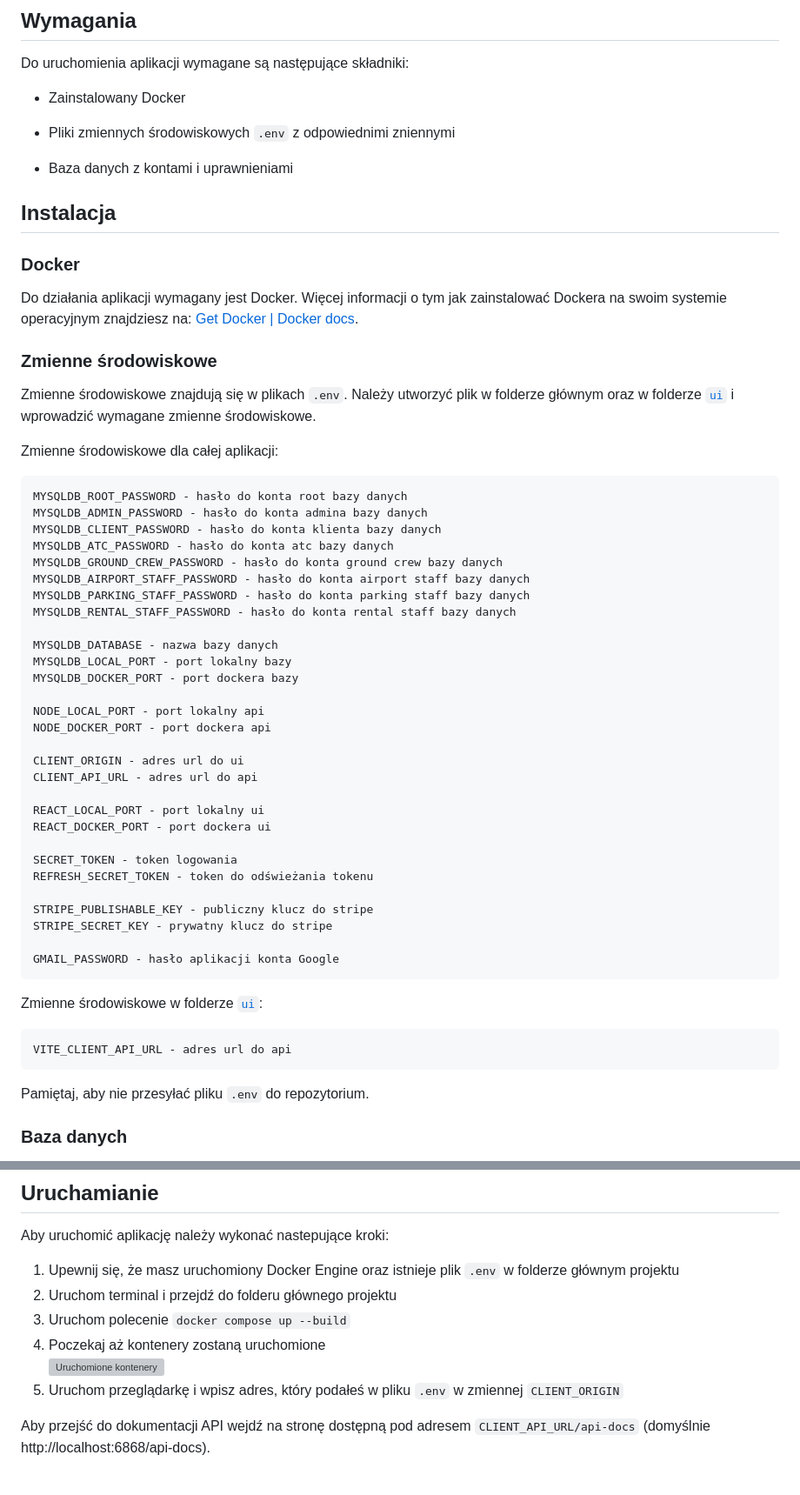
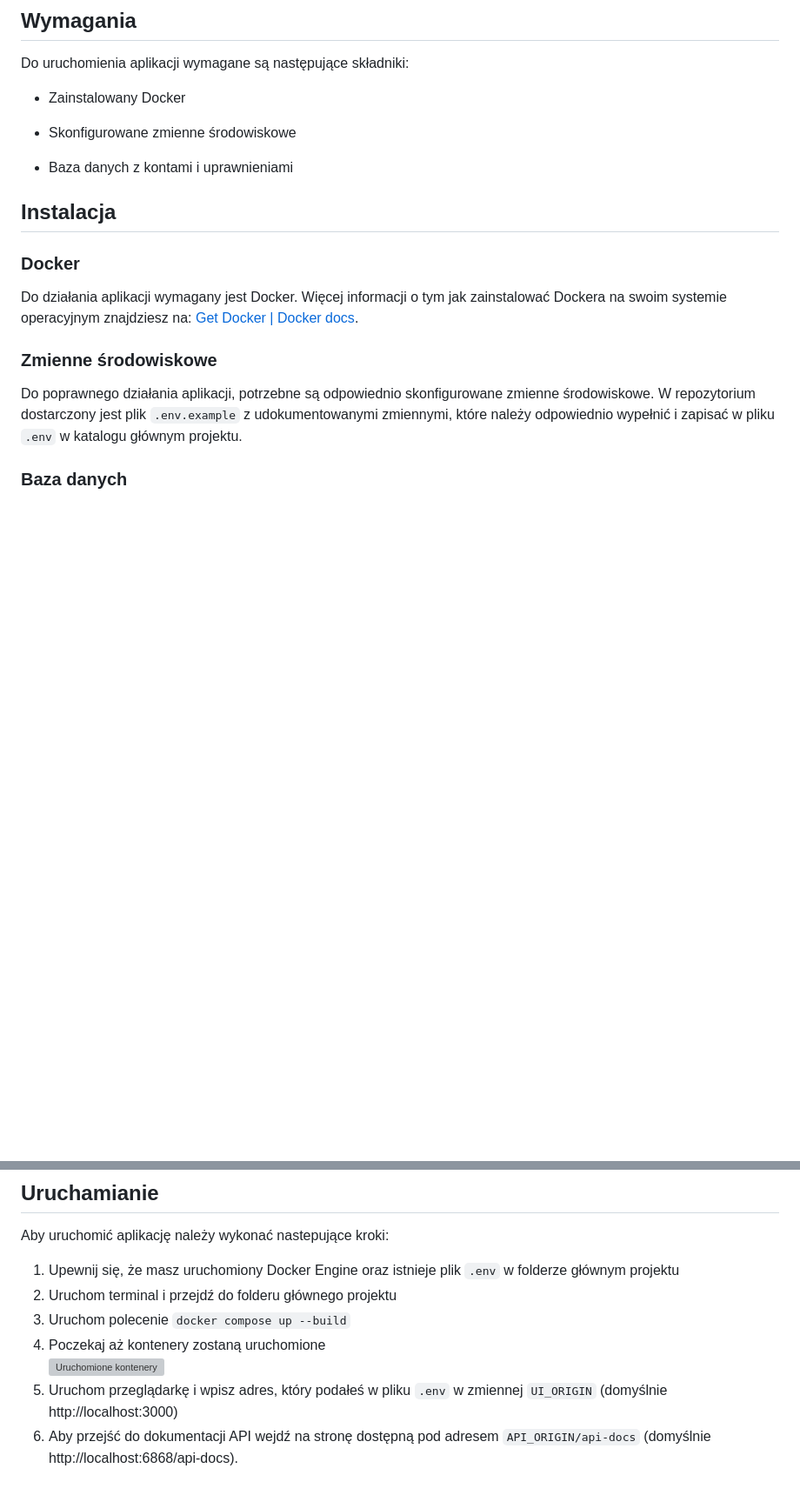
Before and after one commit to Pawel2923/AirTrans, a Markdown page: README.md, 2 parts joined by grey strips. Shown at 87% size. GitHub-like rendering; blank space fills up the shorter version; grey boxes are pictures that could not be loaded.

Commit message:
doc(env): add env variables example and document requirements and installation steps in `README.md`

````diff
--- a/README.md
+++ b/README.md
@@ -64,7 +64,7 @@ Do uruchomienia aplikacji wymagane są następujące składniki:
 
 - Zainstalowany Docker
 
-- Pliki zmiennych środowiskowych `.env` z odpowiednimi zniennymi
+- Skonfigurowane zmienne środowiskowe
 
 - Baza danych z kontami i uprawnieniami
 
@@ -76,49 +76,7 @@ Do działania aplikacji wymagany jest Docker. Więcej informacji o tym jak zains
 
 ### Zmienne środowiskowe
 
-Zmienne środowiskowe znajdują się w plikach `.env`. Należy utworzyć plik w folderze głównym oraz w folderze [`ui`](/ui/) i wprowadzić wymagane zmienne środowiskowe.
-
-Zmienne środowiskowe dla całej aplikacji:
-
-```
-MYSQLDB_ROOT_PASSWORD - hasło do konta root bazy danych
-MYSQLDB_ADMIN_PASSWORD - hasło do konta admina bazy danych
-MYSQLDB_CLIENT_PASSWORD - hasło do konta klienta bazy danych
-MYSQLDB_ATC_PASSWORD - hasło do konta atc bazy danych
-MYSQLDB_GROUND_CREW_PASSWORD - hasło do konta ground crew bazy danych
-MYSQLDB_AIRPORT_STAFF_PASSWORD - hasło do konta airport staff bazy danych
-MYSQLDB_PARKING_STAFF_PASSWORD - hasło do konta parking staff bazy danych
-MYSQLDB_RENTAL_STAFF_PASSWORD - hasło do konta rental staff bazy danych
-
-MYSQLDB_DATABASE - nazwa bazy danych
-MYSQLDB_LOCAL_PORT - port lokalny bazy
-MYSQLDB_DOCKER_PORT - port dockera bazy
-
-NODE_LOCAL_PORT - port lokalny api
-NODE_DOCKER_PORT - port dockera api
-
-CLIENT_ORIGIN - adres url do ui
-CLIENT_API_URL - adres url do api
-
-REACT_LOCAL_PORT - port lokalny ui
-REACT_DOCKER_PORT - port dockera ui
-
-SECRET_TOKEN - token logowania
-REFRESH_SECRET_TOKEN - token do odświeżania tokenu
-
-STRIPE_PUBLISHABLE_KEY - publiczny klucz do stripe
-STRIPE_SECRET_KEY - prywatny klucz do stripe
-
-GMAIL_PASSWORD - hasło aplikacji konta Google
-```
-
-Zmienne środowiskowe w folderze [`ui`](/ui/):
-
-```
-VITE_CLIENT_API_URL - adres url do api
-```
-
-Pamiętaj, aby nie przesyłać pliku `.env` do repozytorium.
+Do poprawnego działania aplikacji, potrzebne są odpowiednio skonfigurowane zmienne środowiskowe. W repozytorium dostarczony jest plik `.env.example` z udokumentowanymi zmiennymi, które należy odpowiednio wypełnić i zapisać w pliku `.env` w katalogu głównym projektu.
 
 ### Baza danych
 
@@ -133,6 +91,5 @@ Aby uruchomić aplikację należy wykonać nastepujące kroki:
 3. Uruchom polecenie `docker compose up --build`
 4. Poczekaj aż kontenery zostaną uruchomione
    ![Uruchomione kontenery](https://i.postimg.cc/3Rvm56hK/image.png)
-5. Uruchom przeglądarkę i wpisz adres, który podałeś w pliku `.env` w zmiennej `CLIENT_ORIGIN`
-
-Aby przejść do dokumentacji API wejdź na stronę dostępną pod adresem `CLIENT_API_URL/api-docs` (domyślnie http://localhost:6868/api-docs).
+5. Uruchom przeglądarkę i wpisz adres, który podałeś w pliku `.env` w zmiennej `UI_ORIGIN` (domyślnie http://localhost:3000)
+6. Aby przejść do dokumentacji API wejdź na stronę dostępną pod adresem `API_ORIGIN/api-docs` (domyślnie http://localhost:6868/api-docs).
````
